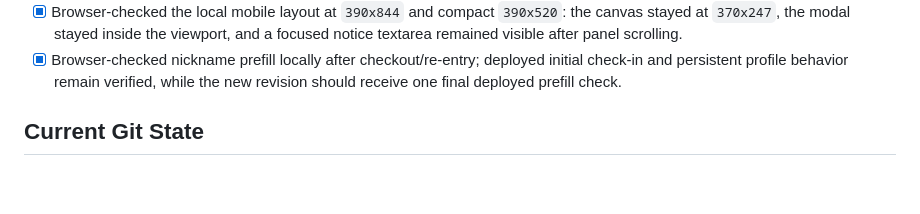
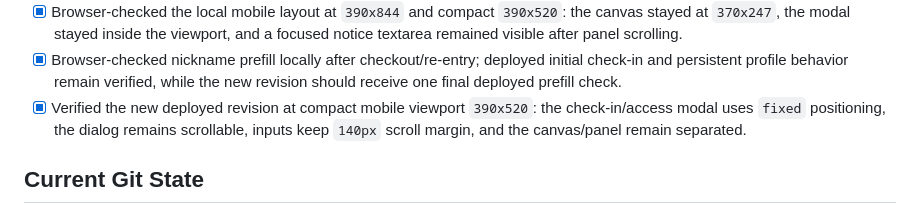
Before and after one commit to cnupsydevp-lab/lab-workspace, a Markdown page: PROJECT_STATUS.md, the part around the change. GitHub-like rendering; blank space fills up the shorter version.

Commit message:
docs: record deployed mobile QA

```diff
--- a/PROJECT_STATUS.md
+++ b/PROJECT_STATUS.md
@@ -154,6 +154,7 @@ No `AGENTS.md`, `AI_HANDOFF.md`, or `WORKING_SUMMARY.md` file currently exists i
 - [x] Added mobile keyboard-safe layout rules: check-in/access modals use the viewport on narrow screens, compact-height dialogs can scroll, and panel inputs reserve scroll margin and bottom space around the on-screen keyboard.
 - [x] Browser-checked the local mobile layout at `390x844` and compact `390x520`: the canvas stayed at `370x247`, the modal stayed inside the viewport, and a focused notice textarea remained visible after panel scrolling.
 - [x] Browser-checked nickname prefill locally after checkout/re-entry; deployed initial check-in and persistent profile behavior remain verified, while the new revision should receive one final deployed prefill check.
+- [x] Verified the new deployed revision at compact mobile viewport `390x520`: the check-in/access modal uses `fixed` positioning, the dialog remains scrollable, inputs keep `140px` scroll margin, and the canvas/panel remain separated.
 
 ## Current Git State
 
```
